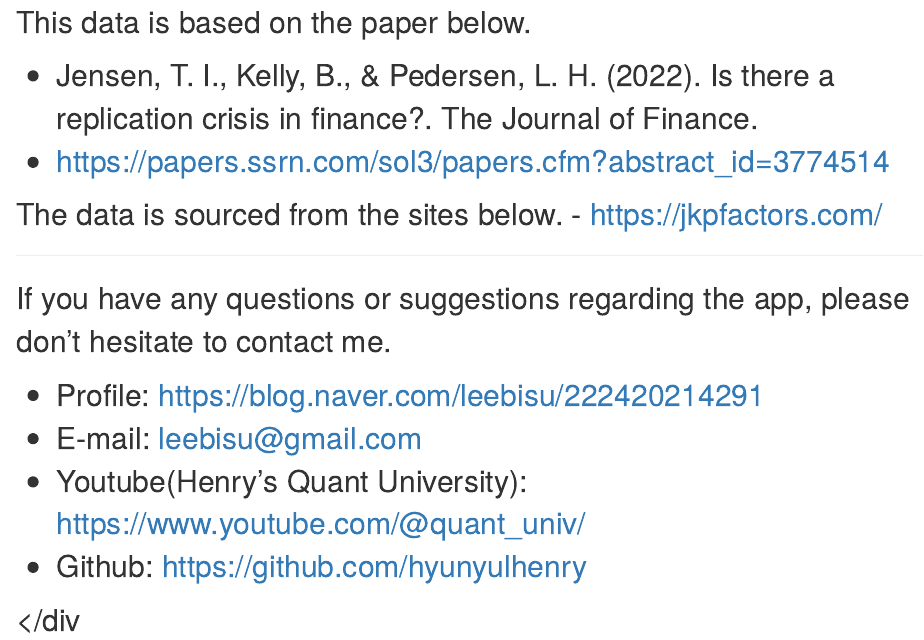
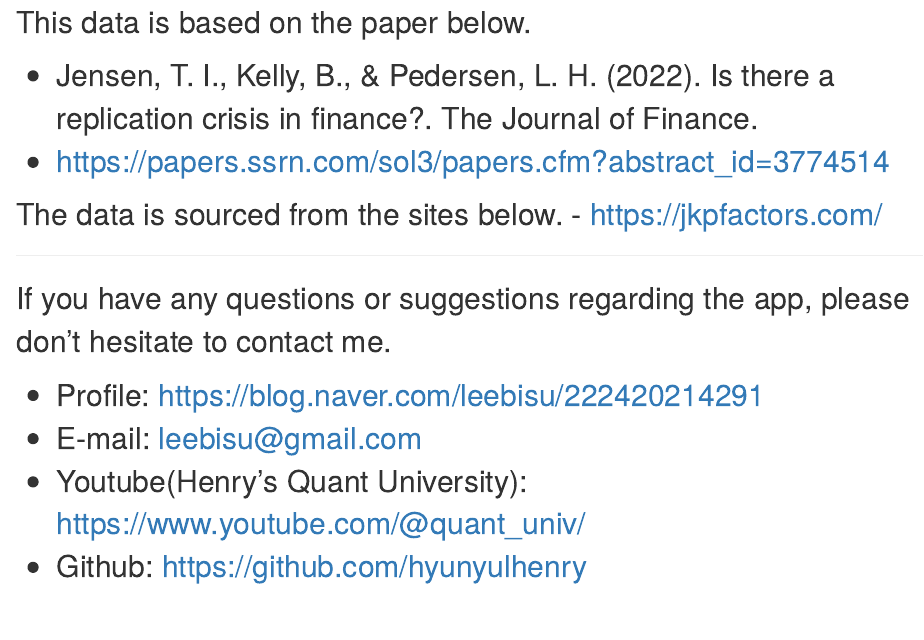
Before and after one commit to hyunyulhenry/jkpfactors, an R Markdown document (source.Rmd): the page in a window 1100 px wide, from its top. Rendered offline with R 4.5, knitr and Pandoc, with nearby package versions.

Commit message:
dashboard

```diff
--- a/source.Rmd
+++ b/source.Rmd
@@ -26,4 +26,4 @@ If you have any questions or suggestions regarding the app, please don't hesitat
 - Youtube(Henry's Quant University): https://www.youtube.com/@quant_univ/
 - Github: https://github.com/hyunyulhenry
 
-</div
+</div>
```
Also changed, not shown: README.md.
